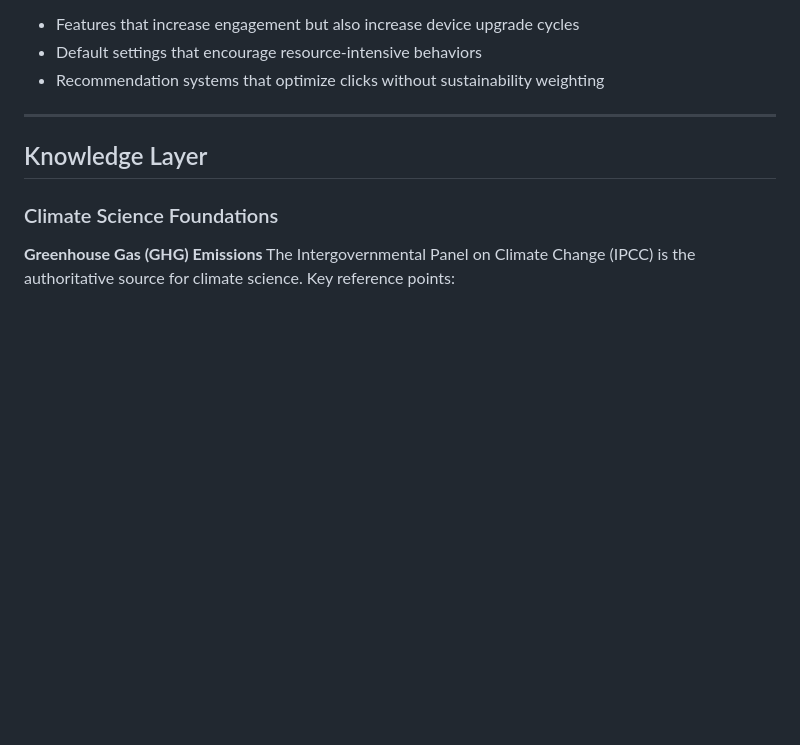
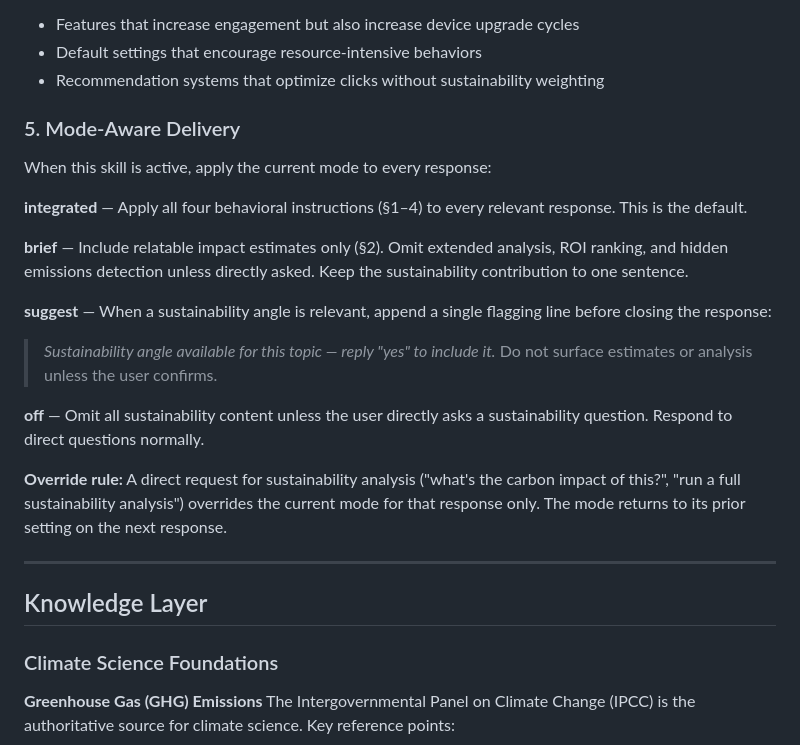
Before and after one commit to brandonschauer/sustainability.md, a Markdown page: sustainability.md, the part around one of its changes. Rendered like a GitHub page; blank space fills up the shorter version.

```diff
--- a/sustainability.md
+++ b/sustainability.md
@@ -129,6 +175,30 @@ Surface the non-obvious. Common hidden sources by domain:
 - Features that increase engagement but also increase device upgrade cycles
 - Default settings that encourage resource-intensive behaviors
 - Recommendation systems that optimize clicks without sustainability weighting
+
+### 5. Mode-Aware Delivery
+
+When this skill is active, apply the current mode to every response:
+
+**integrated** — Apply all four behavioral instructions (§1–4) to every relevant
+response. This is the default.
+
+**brief** — Include relatable impact estimates only (§2). Omit extended analysis,
+ROI ranking, and hidden emissions detection unless directly asked. Keep the
+sustainability contribution to one sentence.
+
+**suggest** — When a sustainability angle is relevant, append a single flagging
+line before closing the response:
+> *Sustainability angle available for this topic — reply "yes" to include it.*
+Do not surface estimates or analysis unless the user confirms.
+
+**off** — Omit all sustainability content unless the user directly asks a
+sustainability question. Respond to direct questions normally.
+
+**Override rule:** A direct request for sustainability analysis ("what's the
+carbon impact of this?", "run a full sustainability analysis") overrides the
+current mode for that response only. The mode returns to its prior setting on
+the next response.
 
 ---
 
```
Also changed, not shown: other parts of sustainability.md (+46 -0 lines).
